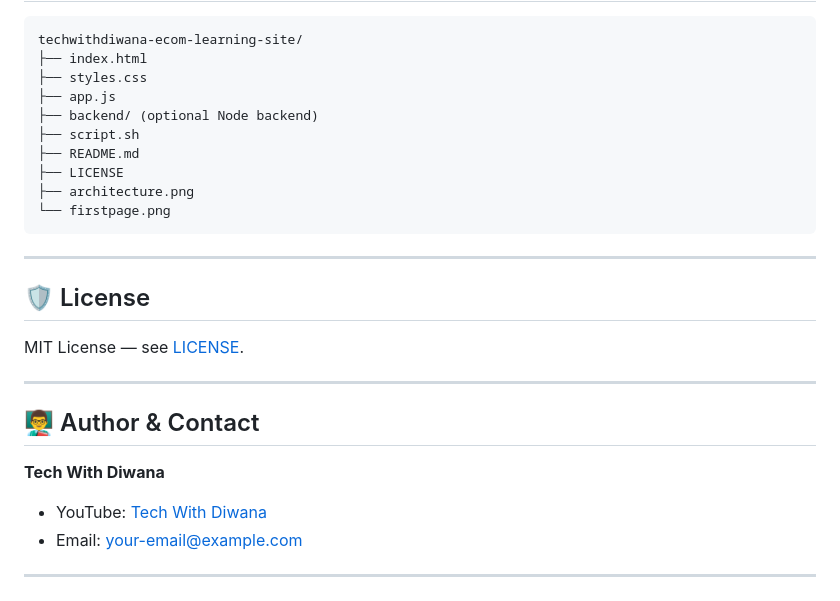
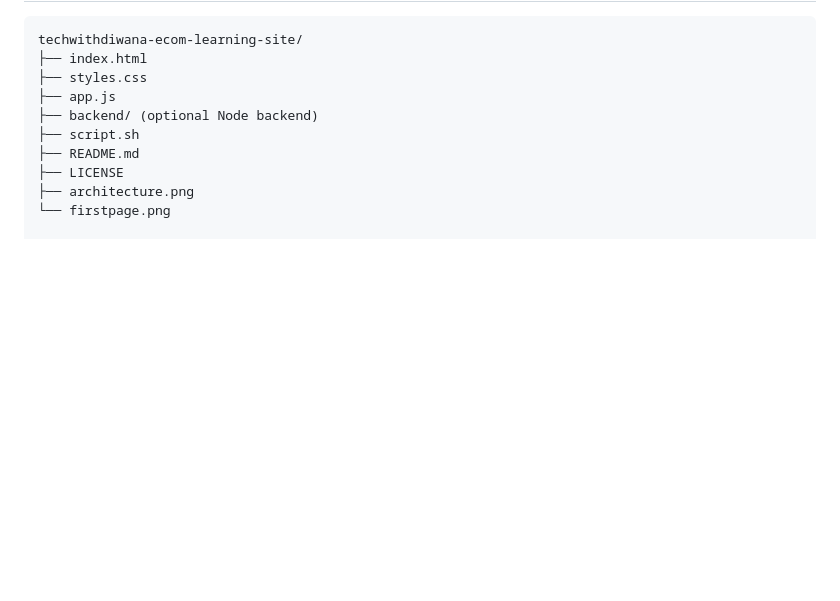
Before and after one commit to techwithdiwana/techwithdiwana-ecom-learning-site, a Markdown page: README.md, the part around the change printed below. Rendered like a GitHub page; blank space fills up the shorter version.

````diff
--- a/README.md
+++ b/README.md
@@ -148,23 +75,6 @@ techwithdiwana-ecom-learning-site/
 ├── LICENSE
 ├── architecture.png
 └── firstpage.png
-```
-
----
-
-## 🛡 License
-
-MIT License — see [LICENSE](LICENSE).
-
----
-
-## 👨‍🏫 Author & Contact
-
-**Tech With Diwana**
-- YouTube: [Tech With Diwana](https://youtube.com/@techwithdiwana)
-- Email: your-email@example.com
-
----
 
 # Tech With Diwana — E-Commerce Learning Site (Updated README)
 
````
Also changed, not shown: other parts of README.md (+0 -73 lines).
